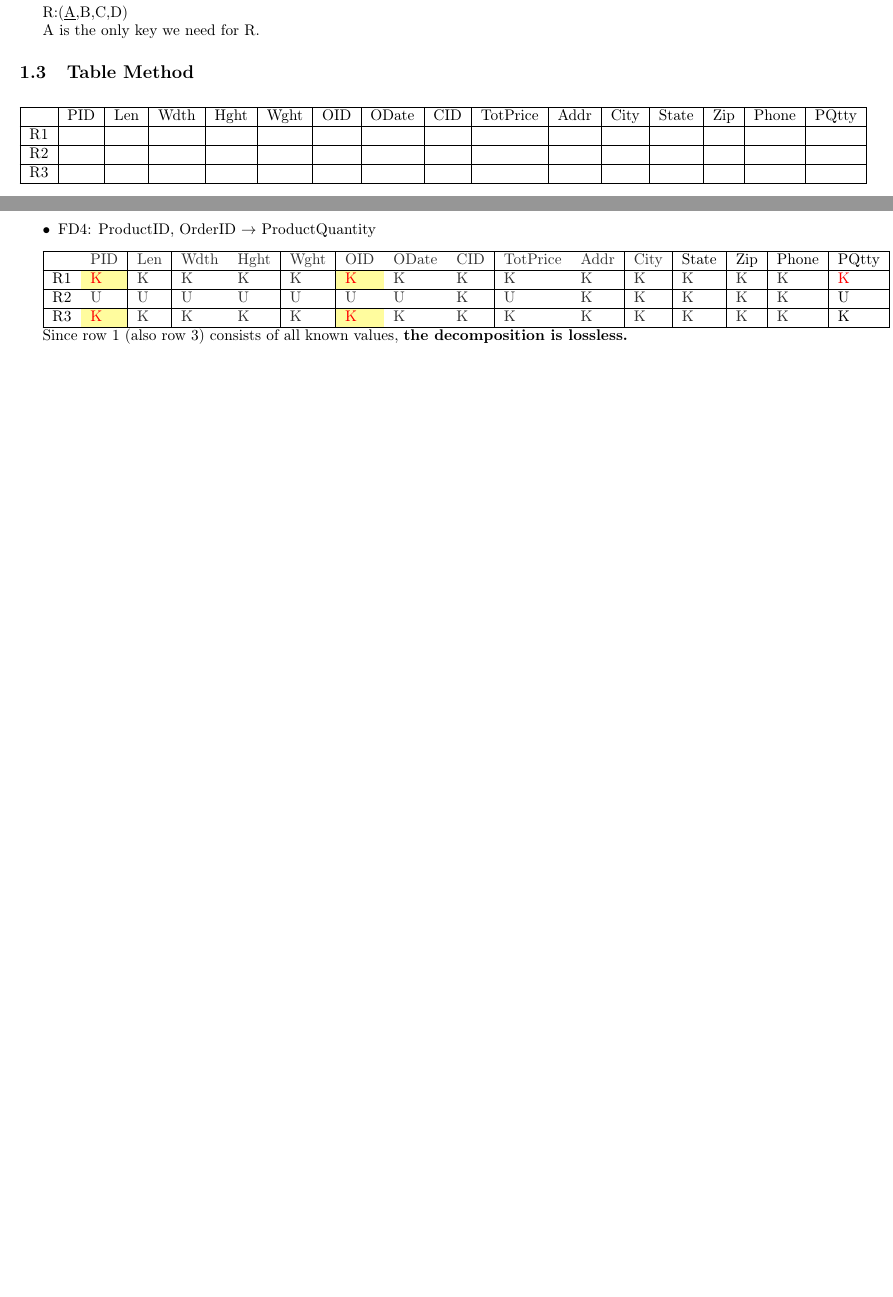
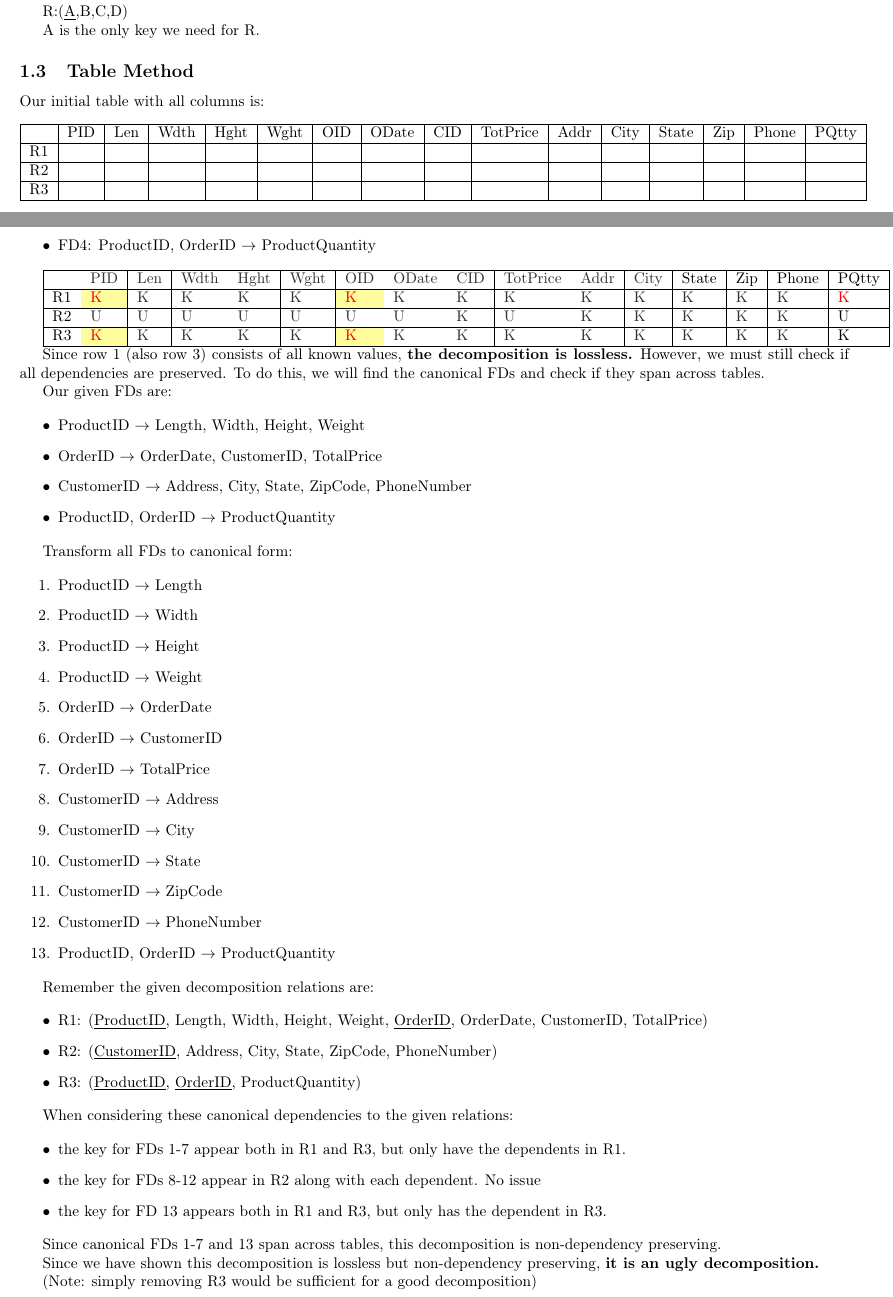
Before and after one commit to adamkkarl/Fall-2020, a LaTeX problem sheet (CS1555 Databases/Assignments/6/HW6.TEX): two parts of pages 2 and 3 of 3, joined at a grey line, cut so that both start at the same text, the shorter picture padded with empty space. Compiled offline with pdfLaTeX.

Commit message:
3 finished

```diff
--- a/CS1555 Databases/Assignments/6/HW6.TEX
+++ b/CS1555 Databases/Assignments/6/HW6.TEX
@@ -87,6 +87,9 @@ R:(\underline{A},B,C,D)
 A is the only key we need for R.
 
 \subsection{Table Method}
+
+Our initial table with all columns is:
+
 \begin{table}[htb]
 %\centering
 \begin{tabular}{|l|l|l|l|l|l|l|l|l|l|l|l|l|l|l|l|}
@@ -255,6 +255,54 @@ R2 & {\color[HTML]{333333} U} & {\color[HTML]{333333} U} & {\color[HTML]{333333}
 R3 & \cellcolor[HTML]{FFFC9E}{\color[HTML]{FE0000} K} & {\color[HTML]{333333} K} & {\color[HTML]{333333} K} & {\color[HTML]{333333} K} & {\color[HTML]{333333} K} & \cellcolor[HTML]{FFFC9E}{\color[HTML]{FE0000} K} & {\color[HTML]{333333} K} & {\color[HTML]{333333} K} & {\color[HTML]{333333} K} & {\color[HTML]{333333} K} & {\color[HTML]{333333} K} & \cellcolor[HTML]{FFFFFF}{\color[HTML]{333333} K} & \cellcolor[HTML]{FFFFFF}{\color[HTML]{333333} K} & \cellcolor[HTML]{FFFFFF}{\color[HTML]{333333} K} & K \\ \hline
 \end{tabular}
 
-Since row 1 (also row 3) consists of all known values, \textbf{the decomposition is lossless.}
+Since row 1 (also row 3) consists of all known values, \textbf{the decomposition is lossless.} However, we must still check if all dependencies are preserved. To do this, we will find the canonical FDs and check if they span across tables.
 
+Our given FDs are:
+
+\begin{itemize}
+    \item ProductID $\rightarrow$ Length, Width, Height, Weight
+    \item OrderID $\rightarrow$ OrderDate, CustomerID, TotalPrice
+    \item CustomerID $\rightarrow$ Address, City, State, ZipCode, PhoneNumber
+    \item ProductID, OrderID $\rightarrow$ ProductQuantity
+\end{itemize}
+
+Transform all FDs to canonical form:
+
+\begin{enumerate}
+    \item ProductID $\rightarrow$ Length
+    \item ProductID $\rightarrow$ Width
+    \item ProductID $\rightarrow$ Height
+    \item ProductID $\rightarrow$ Weight
+    \item OrderID $\rightarrow$ OrderDate
+    \item OrderID $\rightarrow$ CustomerID
+    \item OrderID $\rightarrow$ TotalPrice
+    \item CustomerID $\rightarrow$ Address
+    \item CustomerID $\rightarrow$ City
+    \item CustomerID $\rightarrow$ State
+    \item CustomerID $\rightarrow$ ZipCode
+    \item CustomerID $\rightarrow$ PhoneNumber
+    \item ProductID, OrderID $\rightarrow$ ProductQuantity
+\end{enumerate}
+
+Remember the given decomposition relations are:
+
+\begin{itemize}
+    \item R1: (\underline{ProductID}, Length, Width, Height, Weight, \underline{OrderID}, OrderDate, CustomerID, TotalPrice)
+    \item R2: (\underline{CustomerID}, Address, City, State, ZipCode, PhoneNumber)
+    \item R3: (\underline{ProductID}, \underline{OrderID}, ProductQuantity)
+\end{itemize}
+
+When considering these canonical dependencies to the given relations:
+
+\begin{itemize}
+    \item the key for FDs 1-7 appear both in R1 and R3, but only have the dependents in R1.
+    \item the key for FDs 8-12 appear in R2 along with each dependent. No issue
+    \item the key for FD 13 appears both in R1 and R3, but only has the dependent in R3.
+\end{itemize}
+
+Since canonical FDs 1-7 and 13 span across tables, this decomposition is non-dependency preserving.
+
+Since we have shown this decomposition is lossless but non-dependency preserving, \textbf{it is an ugly decomposition.}
+
+(Note: simply removing R3 would be sufficient for a good decomposition)
 \end{document}
```
Also changed, not shown: CS1555 Databases/Assignments/6/HW6.TEX (7 more changed lines).
